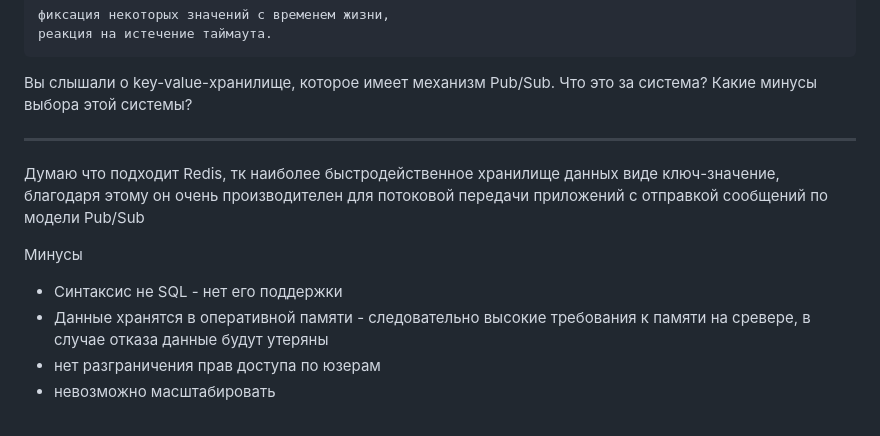
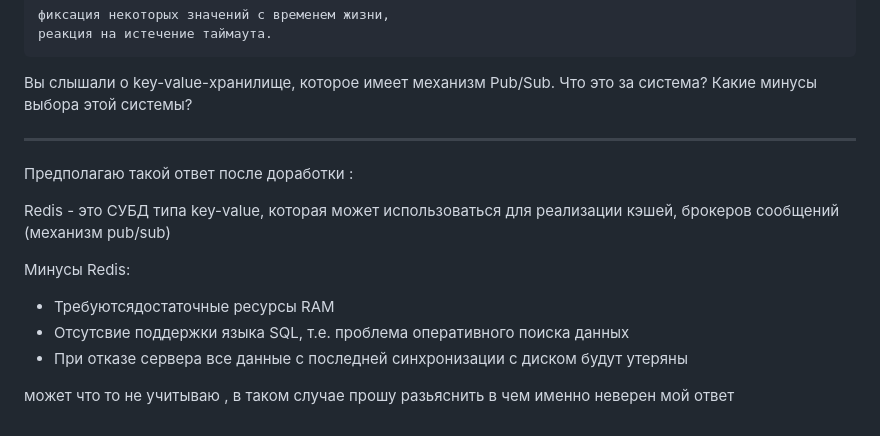
Before and after one commit to Vadim-Nazarov/netologi, a Markdown page: 14/type subd 01.md, the part around the change. Rendered like a GitHub page.

```diff
--- a/14/type subd 01.md
+++ b/14/type subd 01.md
@@ -56,10 +56,14 @@
 
 ----
 
-Думаю что подходит Redis, тк наиболее быстродейственное хранилище данных виде ключ-значение, благодаря этому он очень производителен для потоковой передачи приложений с отправкой сообщений по модели Pub/Sub
+Предполагаю такой ответ после доработки :
 
-Минусы
-- Синтаксис не SQL - нет его поддержки
-- Данные хранятся в оперативной памяти - следовательно высокие требования к памяти на сревере, в случае отказа данные будут утеряны
-- нет разграничения прав доступа по юзерам
-- невозможно масштабировать
+Redis - это СУБД типа key-value, которая может использоваться для реализации кэшей, брокеров сообщений (механизм pub/sub)
+
+Минусы Redis:
+
+- Требуютсядостаточные ресурсы RAM
+- Отсутсвие поддержки языка SQL, т.е. проблема оперативного поиска данных
+- При отказе сервера все данные с последней синхронизации с диском будут утеряны
+
+может что то не учитываю , в таком случае прошу разьяснить в чем именно неверен мой ответ
```
